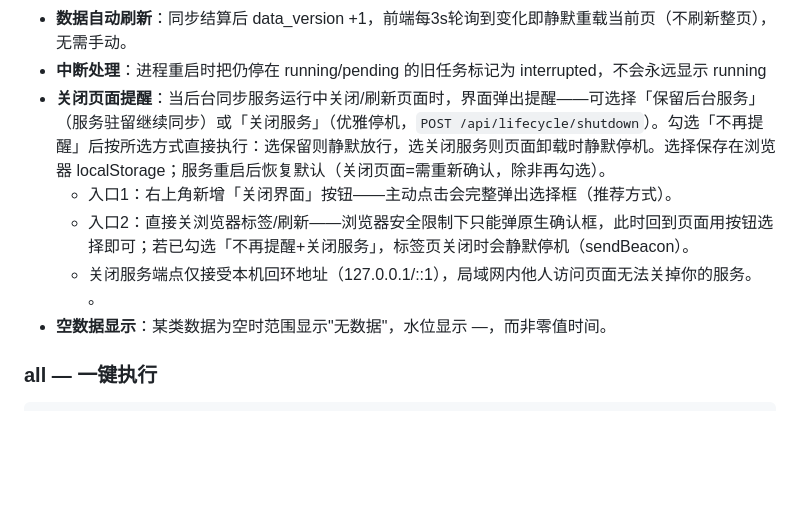
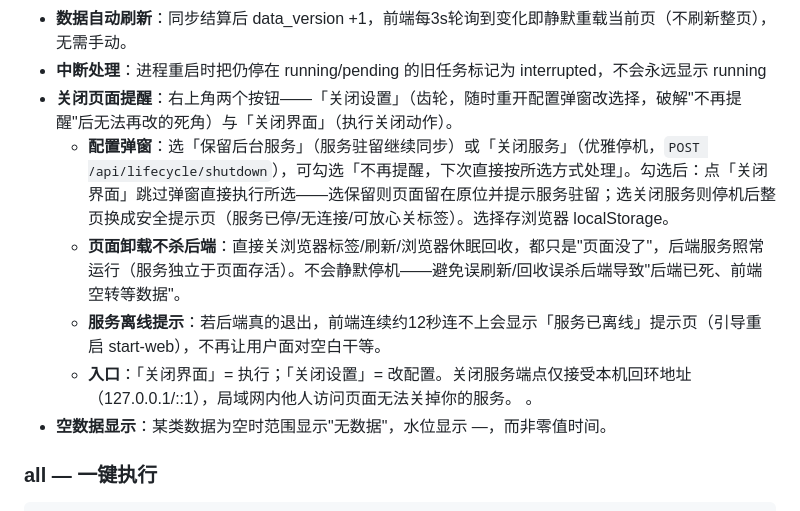
Before and after one commit to ai-project-hub-sg/ai-pixel-analysis, a Markdown page: docs/usage.md, the part around the change. GitHub-like rendering; blank space fills up the shorter version.

```diff
--- a/docs/usage.md
+++ b/docs/usage.md
@@ -85,10 +85,11 @@ ai-pixel-analysis web -sync [-addr :8080] [-sync-interval-ms 1200]
 - **进度可视**：页签内实时显示当前在同步什么、已拉页/条、单块与整体预计完成时间、历史任务。
 - **数据自动刷新**：同步结算后 data_version +1，前端每3s轮询到变化即静默重载当前页（不刷新整页），无需手动。
 - **中断处理**：进程重启时把仍停在 running/pending 的旧任务标记为 interrupted，不会永远显示 running
-- **关闭页面提醒**：当后台同步服务运行中关闭/刷新页面时，界面弹出提醒——可选择「保留后台服务」（服务驻留继续同步）或「关闭服务」（优雅停机，`POST /api/lifecycle/shutdown`）。勾选「不再提醒」后按所选方式直接执行：选保留则静默放行，选关闭服务则页面卸载时静默停机。选择保存在浏览器 localStorage；服务重启后恢复默认（关闭页面=需重新确认，除非再勾选）。
-  - 入口1：右上角新增「关闭界面」按钮——主动点击会完整弹出选择框（推荐方式）。
-  - 入口2：直接关浏览器标签/刷新——浏览器安全限制下只能弹原生确认框，此时回到页面用按钮选择即可；若已勾选「不再提醒+关闭服务」，标签页关闭时会静默停机（sendBeacon）。
-  - 关闭服务端点仅接受本机回环地址（127.0.0.1/::1），局域网内他人访问页面无法关掉你的服务。
+- **关闭页面提醒**：右上角两个按钮——「关闭设置」（齿轮，随时重开配置弹窗改选择，破解"不再提醒"后无法再改的死角）与「关闭界面」（执行关闭动作）。
+  - **配置弹窗**：选「保留后台服务」（服务驻留继续同步）或「关闭服务」（优雅停机，`POST /api/lifecycle/shutdown`），可勾选「不再提醒，下次直接按所选方式处理」。勾选后：点「关闭界面」跳过弹窗直接执行所选——选保留则页面留在原位并提示服务驻留；选关闭服务则停机后整页换成安全提示页（服务已停/无连接/可放心关标签）。选择存浏览器 localStorage。
+  - **页面卸载不杀后端**：直接关浏览器标签/刷新/浏览器休眠回收，都只是"页面没了"，后端服务照常运行（服务独立于页面存活）。不会静默停机——避免误刷新/回收误杀后端导致"后端已死、前端空转等数据"。
+  - **服务离线提示**：若后端真的退出，前端连续约12秒连不上会显示「服务已离线」提示页（引导重启 start-web），不再让用户面对空白干等。
+  - **入口**：「关闭界面」= 执行；「关闭设置」= 改配置。关闭服务端点仅接受本机回环地址（127.0.0.1/::1），局域网内他人访问页面无法关掉你的服务。
 。
 - **空数据显示**：某类数据为空时范围显示"无数据"，水位显示 —，而非零值时间。
 
```
Also changed, not shown: readme.md (+4 -3 lines).
